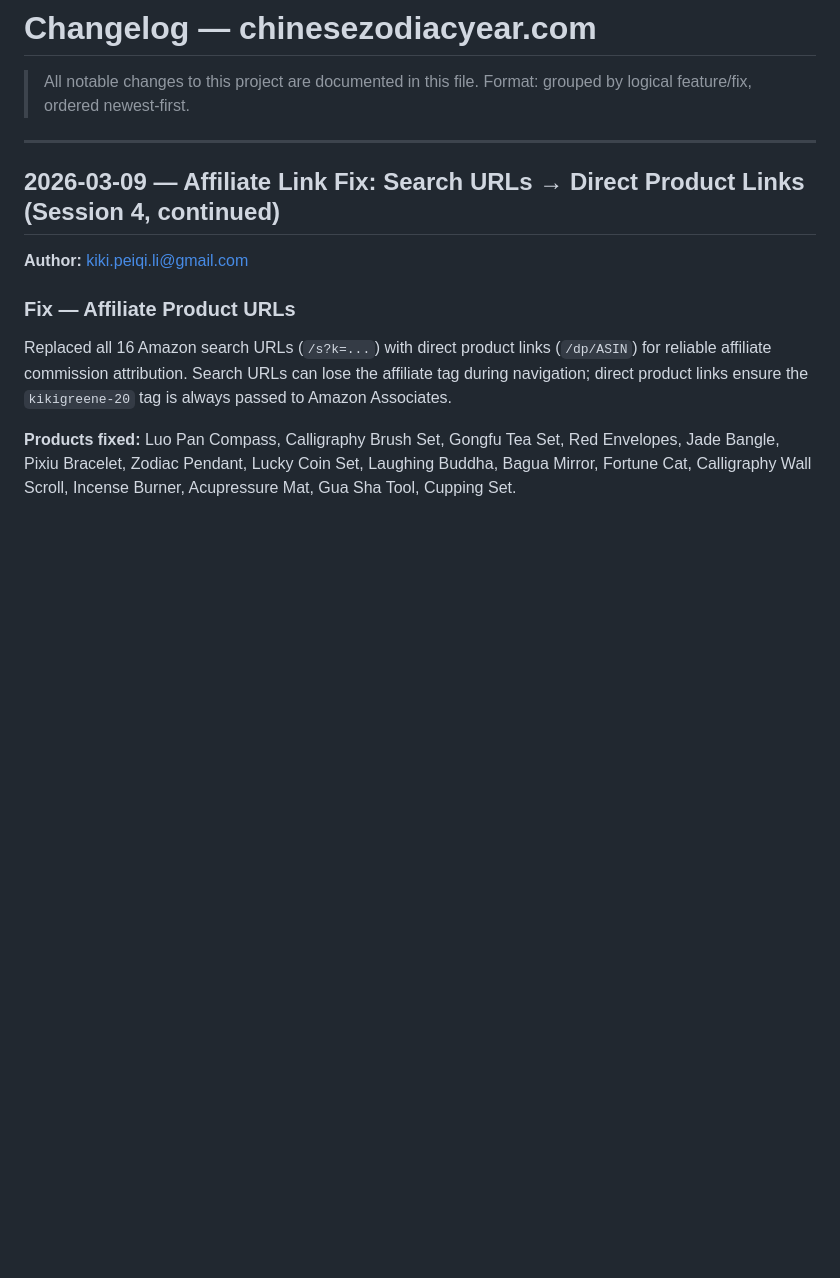
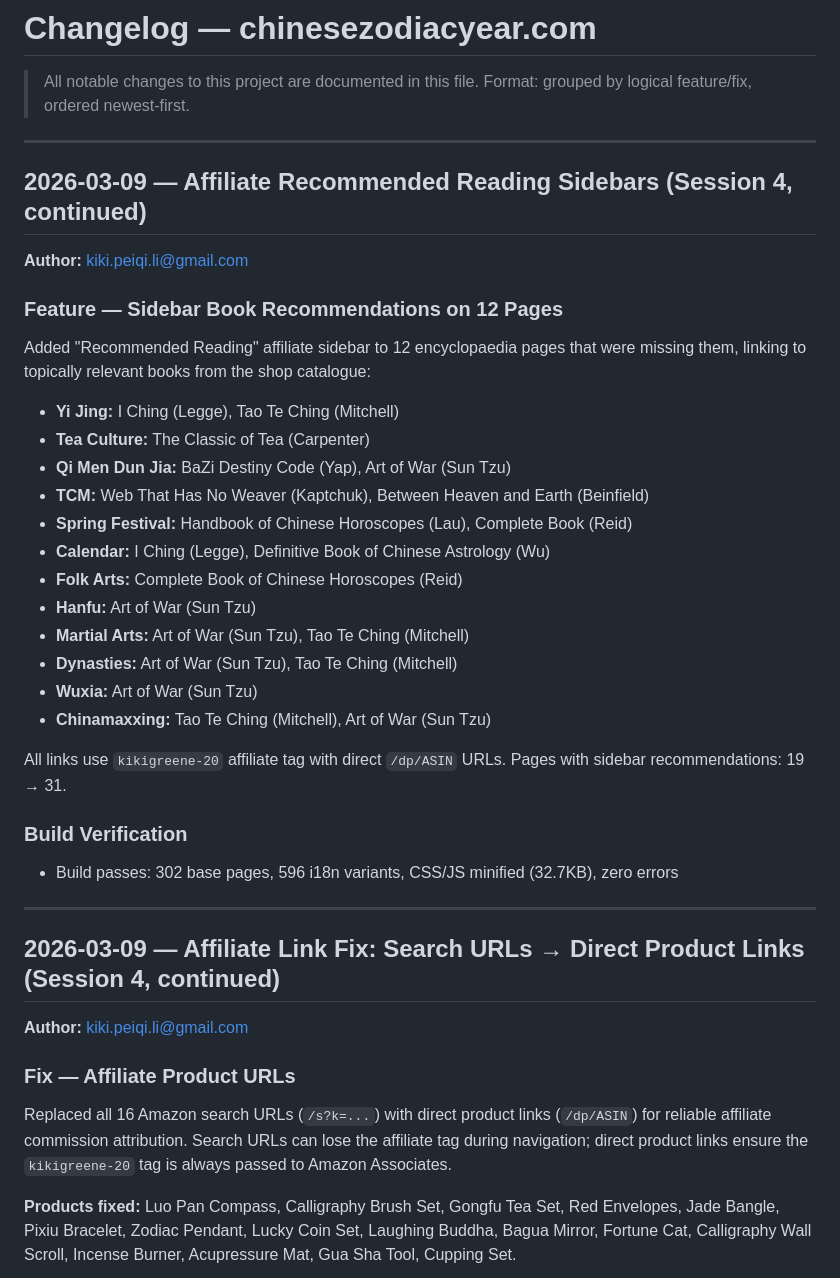
Before and after one commit to kikishmoo/chinesezodiacyear.com, a Markdown page: CHANGELOG.md, the part around the change. Rendered like a GitHub page; blank space fills up the shorter version.

Commit message:
docs: log sidebar affiliate additions in CHANGELOG and prediction log
Co-Authored-By: Claude Opus 4.6 <noreply@anthropic.com>

```diff
--- a/CHANGELOG.md
+++ b/CHANGELOG.md
@@ -2,6 +2,35 @@
 
 > All notable changes to this project are documented in this file.
 > Format: grouped by logical feature/fix, ordered newest-first.
+
+---
+
+## 2026-03-09 — Affiliate Recommended Reading Sidebars (Session 4, continued)
+
+**Author:** kiki.peiqi.li@gmail.com
+
+### Feature — Sidebar Book Recommendations on 12 Pages
+
+Added "Recommended Reading" affiliate sidebar to 12 encyclopaedia pages that were missing them, linking to topically relevant books from the shop catalogue:
+
+- **Yi Jing:** I Ching (Legge), Tao Te Ching (Mitchell)
+- **Tea Culture:** The Classic of Tea (Carpenter)
+- **Qi Men Dun Jia:** BaZi Destiny Code (Yap), Art of War (Sun Tzu)
+- **TCM:** Web That Has No Weaver (Kaptchuk), Between Heaven and Earth (Beinfield)
+- **Spring Festival:** Handbook of Chinese Horoscopes (Lau), Complete Book (Reid)
+- **Calendar:** I Ching (Legge), Definitive Book of Chinese Astrology (Wu)
+- **Folk Arts:** Complete Book of Chinese Horoscopes (Reid)
+- **Hanfu:** Art of War (Sun Tzu)
+- **Martial Arts:** Art of War (Sun Tzu), Tao Te Ching (Mitchell)
+- **Dynasties:** Art of War (Sun Tzu), Tao Te Ching (Mitchell)
+- **Wuxia:** Art of War (Sun Tzu)
+- **Chinamaxxing:** Tao Te Ching (Mitchell), Art of War (Sun Tzu)
+
+All links use `kikigreene-20` affiliate tag with direct `/dp/ASIN` URLs. Pages with sidebar recommendations: 19 → 31.
+
+### Build Verification
+
+- Build passes: 302 base pages, 596 i18n variants, CSS/JS minified (32.7KB), zero errors
 
 ---
 
```
Also changed, not shown: docs/prediction-log.md (+11 -0 lines).
